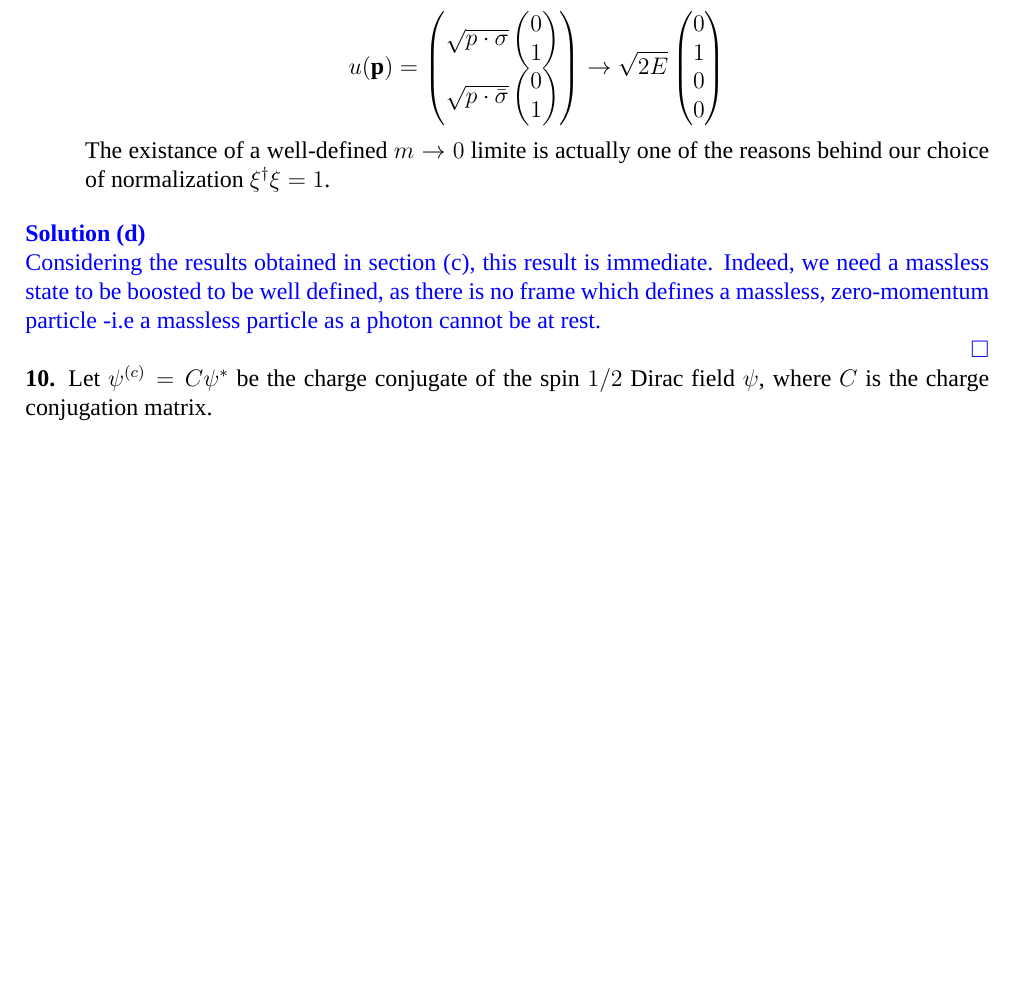
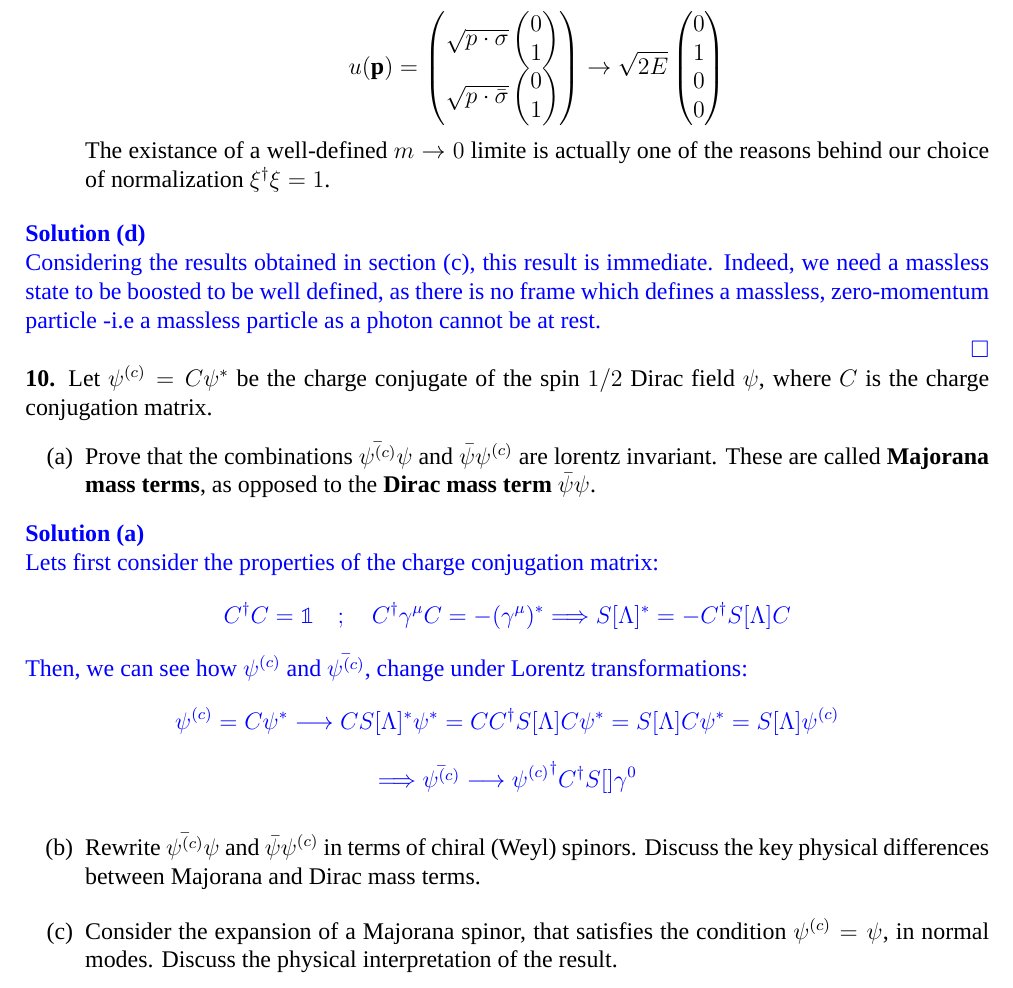
Before and after one commit to JosemaGIT/MSc-Exercises, a LaTeX document (QFT/Problem_Sheet-4/main.tex): part of page 4 of 4, cut so that both start at the same text, the shorter picture padded with empty space. Compiled offline with XeLaTeX; a missing font is replaced by an installed copy or a similar font.

Commit message:
Some avances done during this morning lectures

```diff
--- a/QFT/Problem_Sheet-4/main.tex
+++ b/QFT/Problem_Sheet-4/main.tex
@@ -373,5 +373,32 @@ Considering the results obtained in section (c), this result is immediate. Indee
 \color{black}
 
 \textbf{10.} Let $\psi^{(c)} = C\psi^*$ be the charge conjugate of the spin $1/2$ Dirac field $\psi$, where $C$ is the charge conjugation matrix.
+\begin{enumerate}[label=(\alph*), start = 1]
+    \item Prove that the combinations $\bar{\psi^{(c)}}\psi$ and $\bar{\psi}\psi^{(c)}$ are lorentz invariant. These are called \textbf{Majorana mass terms}, as opposed to the \textbf{Dirac mass term} $\bar{\psi}\psi$.
+\end{enumerate}
 
+\color{blue}
+
+\textbf{Solution (a)}
+
+Lets first consider the properties of the charge conjugation matrix:
+\[
+    C^\dagger C = \mathbb{1} ~~~~;~~~~ C^\dagger \gamma^\mu C = -(\gamma^\mu)^* \Longrightarrow S[\Lambda]^* = -C^\dagger S[\Lambda] C
+\]
+Then, we can see how $\psi^{(c)}$ and $\bar{\psi^{(c)}}$, change under Lorentz transformations:
+\[
+    \psi^{(c)}=C\psi^* \longrightarrow  C S[\Lambda]^*\psi^* = C C^\dagger S[\Lambda] C\psi^* = S[\Lambda]C\psi^*= S[\Lambda]\psi^{(c)}
+\]
+\[
+    \Longrightarrow \bar{\psi^{(c)}} \longrightarrow {\psi^{(c)}}^\dagger C^\dagger S[]\gamma^0
+\]
+
+\color{black}
+
+\begin{enumerate}[label=(\alph*), start = 2]
+    \item Rewrite $\bar{\psi^{(c)}}\psi$ and $\bar{\psi}\psi^{(c)}$ in terms of chiral (Weyl) spinors. Discuss the key physical differences between Majorana and Dirac mass terms.
+\end{enumerate}
+\begin{enumerate}[label=(\alph*), start = 3]
+    \item Consider the expansion of a Majorana spinor, that satisfies the condition $\psi^{(c)} = \psi$, in normal modes. Discuss the physical interpretation of the result.
+\end{enumerate}
 \end{document}
```
Also changed, not shown: QFT/Problem_Sheet-4/main.pdf.
